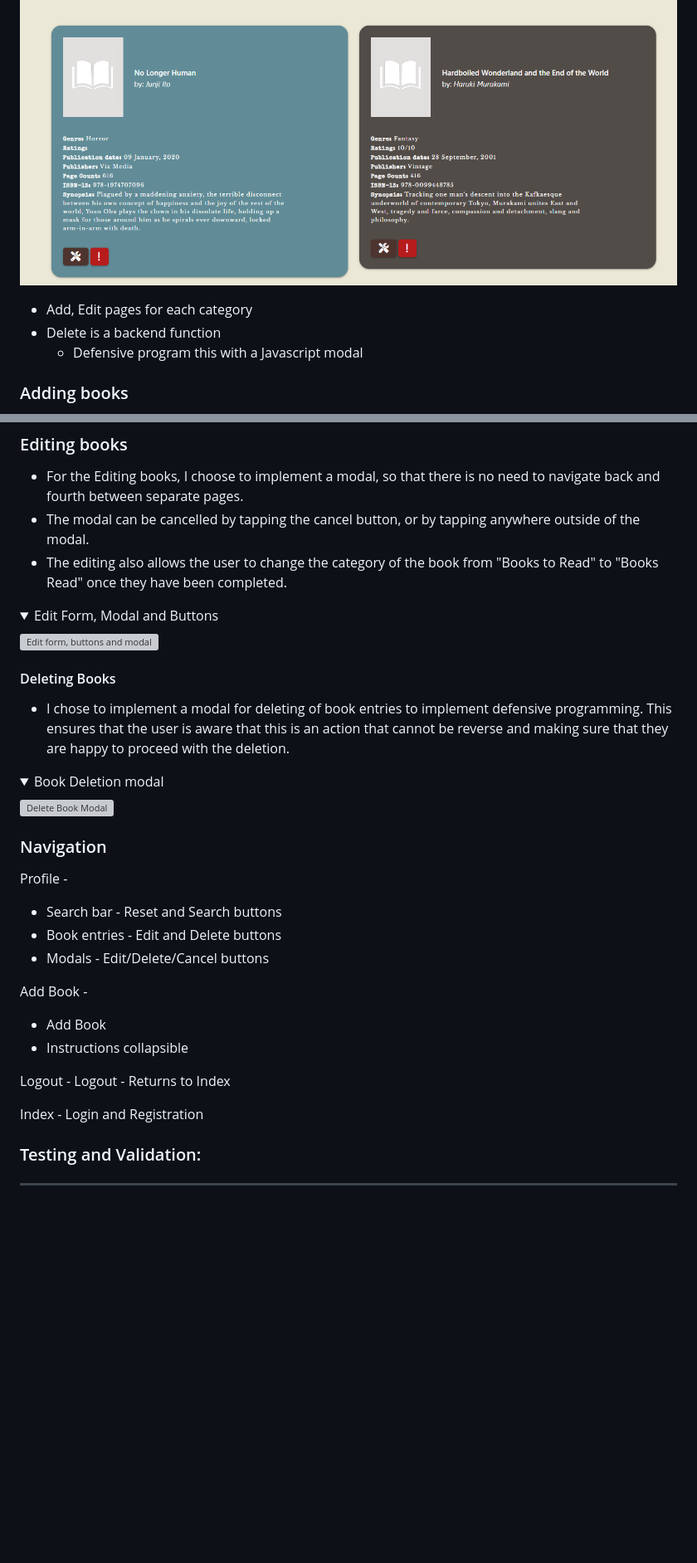
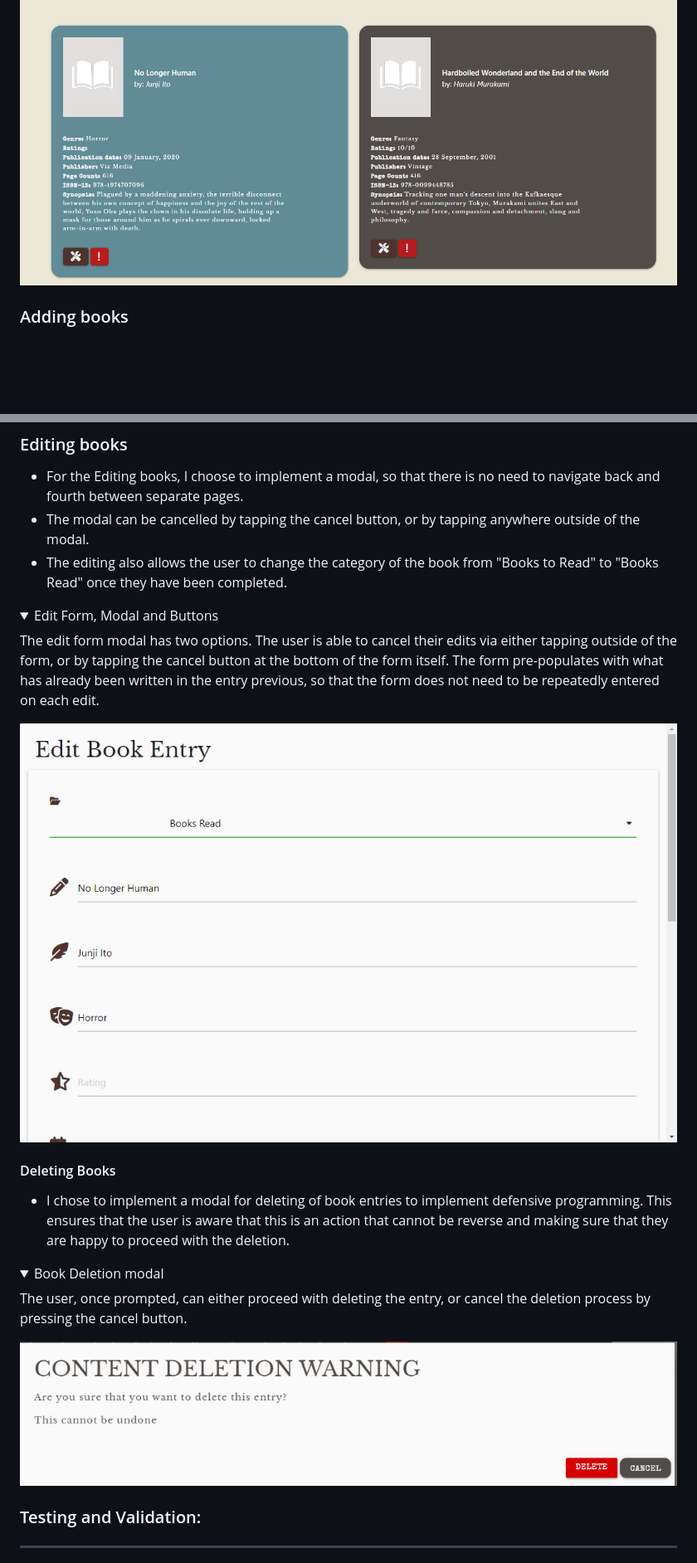
Before and after one commit to digimori/PersonalLibraryApp, a Markdown page: README.md, 2 parts joined by grey strips. Shown: that part at 83% size. Rendered like a GitHub page; pictures changed too: readmeimages/contentdeletemodal.png (added), readmeimages/editbookmodal.png (added); folded sections open; blank space fills up the shorter version; grey boxes are pictures that could not be loaded.

Commit message:
Added additional images and explanations to Readme.md in regards to navigation and features

```diff
--- a/README.md
+++ b/README.md
@@ -179,9 +186,5 @@ The Search bar will display a "Results not found" message if the book entry does
 ![Book Entry Cards](/readmeimages/cardsforbooks.png)
 </details>
-
-- Add, Edit pages for each category
-- Delete is a backend function
-    - Defensive program this with a Javascript modal
 
 
 ### Adding books
@@ -213,7 +221,10 @@ The Search bar will display a "Results not found" message if the book entry does
 <details>
 <summary>Edit Form, Modal and Buttons</summary>
 
-![Edit form, buttons and modal]()
+The edit form modal has two options. The user is able to cancel their edits via either tapping outside of the form, or by tapping the cancel button at the bottom of the form itself.
+The form pre-populates with what has already been written in the entry previous, so that the form does not need to be repeatedly entered on each edit.
+
+![Edit form, buttons and modal](/readmeimages/editbookmodal.png)
 
 </details>
 
@@ -224,24 +235,10 @@ The Search bar will display a "Results not found" message if the book entry does
 <details>
 <summary>Book Deletion modal</summary>
 
-![Delete Book Modal]()
+The user, once prompted, can either proceed with deleting the entry, or cancel the deletion process by pressing the cancel button.
+
+![Delete Book Modal](/readmeimages/contentdeletemodal.png)
 </details>
-
-### Navigation
-
-Profile -
- - Search bar - Reset and Search buttons
- - Book entries - Edit and Delete buttons
- - Modals - Edit/Delete/Cancel buttons
-
-Add Book -
- - Add Book
- - Instructions collapsible
-
-Logout - Logout - Returns to Index
-
-Index - Login and Registration
-
 
 ### Testing and Validation:
 ---
```
Also changed, not shown: other parts of README.md (+17 -5 lines), 4 other files.
